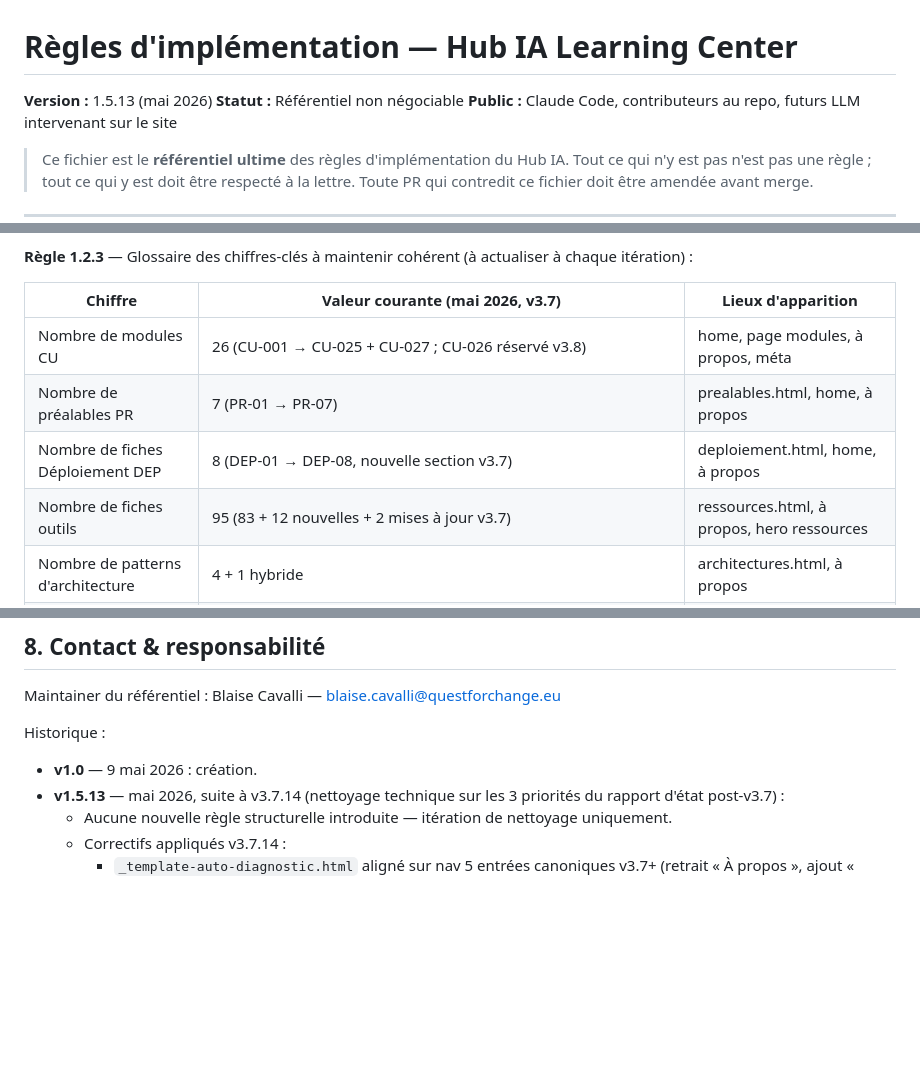
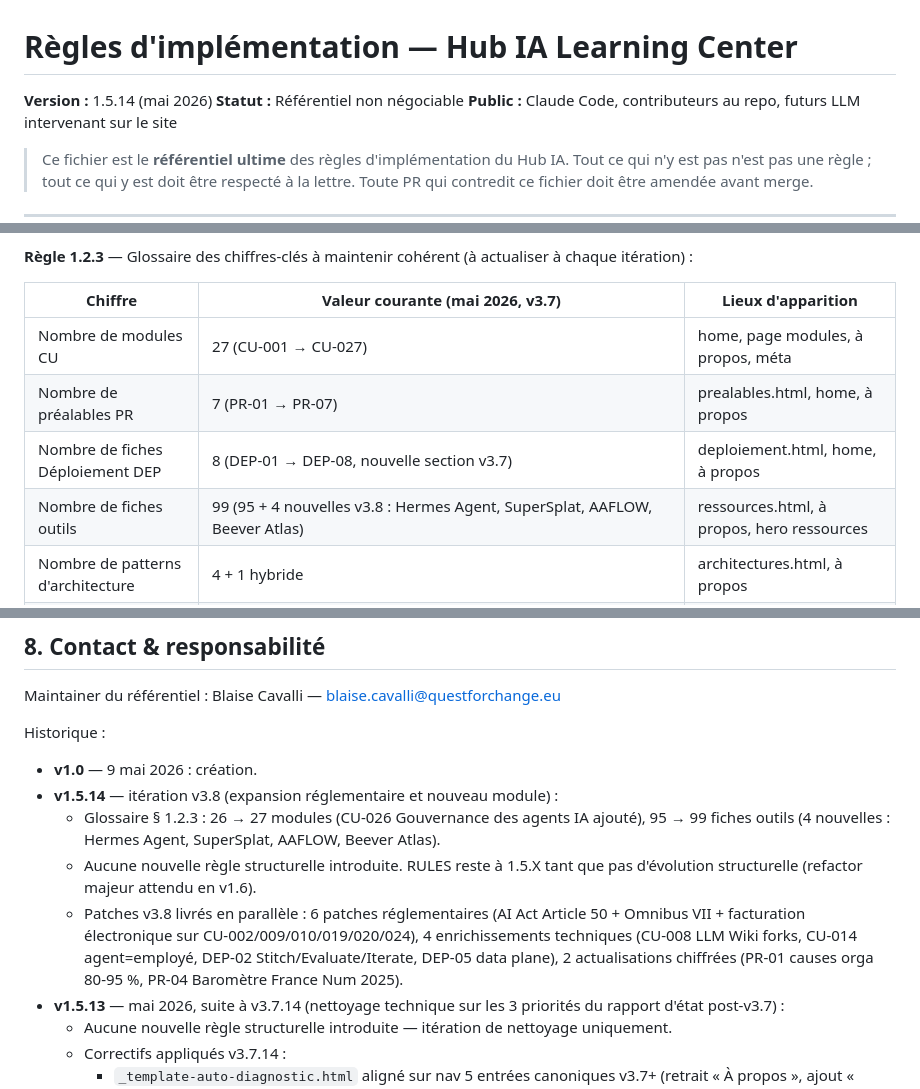
Before and after one commit to LumenBot/hub-ia, a Markdown page: site-web-prep/RULES-IMPLEMENTATION.md, 3 parts joined by grey strips. Drawn GitHub-style; blank space fills up the shorter version.

Commit message:
chore(v3.8): amendements RULES v1.5.13 → v1.5.14
Glossaire § 1.2.3 mis à jour pour l'itération v3.8 (à propager cross-site
au Lot 7) :
- Modules CU : 26 → 27 (CU-026 Gouvernance des agents IA ajouté)
- Fiches outils : 95 → 99 (4 nouvelles : Hermes Agent, SuperSplat, AAFLOW,
  Beever Atlas)

Aucune nouvelle règle structurelle introduite. RULES reste à 1.5.X tant
que pas d'évolution structurelle (refactor majeur attendu en v1.6).

Entrée historique v1.5.14 ajoutée.

```diff
--- a/site-web-prep/RULES-IMPLEMENTATION.md
+++ b/site-web-prep/RULES-IMPLEMENTATION.md
@@ -1,6 +1,6 @@
 # Règles d'implémentation — Hub IA Learning Center
 
-**Version :** 1.5.13 (mai 2026)
+**Version :** 1.5.14 (mai 2026)
 **Statut :** Référentiel non négociable
 **Public :** Claude Code, contributeurs au repo, futurs LLM intervenant sur le site
 
@@ -40,10 +40,10 @@ Les LLM (Claude Code, Cowork, autres) ont tendance à dériver sur ces trois axe
 
 | Chiffre | Valeur courante (mai 2026, v3.7) | Lieux d'apparition |
 |---|---|---|
-| Nombre de modules CU | 26 (CU-001 → CU-025 + CU-027 ; CU-026 réservé v3.8) | home, page modules, à propos, méta |
+| Nombre de modules CU | 27 (CU-001 → CU-027) | home, page modules, à propos, méta |
 | Nombre de préalables PR | 7 (PR-01 → PR-07) | prealables.html, home, à propos |
 | Nombre de fiches Déploiement DEP | 8 (DEP-01 → DEP-08, nouvelle section v3.7) | deploiement.html, home, à propos |
-| Nombre de fiches outils | 95 (83 + 12 nouvelles + 2 mises à jour v3.7) | ressources.html, à propos, hero ressources |
+| Nombre de fiches outils | 99 (95 + 4 nouvelles v3.8 : Hermes Agent, SuperSplat, AAFLOW, Beever Atlas) | ressources.html, à propos, hero ressources |
 | Nombre de patterns d'architecture | 4 + 1 hybride | architectures.html, à propos |
 | Nombre d'entrées nav | 5 (Préalables / Architectures / Modules / Déploiement / Ressources) — ordre depuis v3.7.1 ; « À propos » retiré du navbar (la section reste accessible via le footer ou par scroll de la home) | toutes pages |
 | Nombre de familles métier (modules) | 6 (Découverte / Marketing &amp; croissance / Décision &amp; gouvernance / Fonctions support / Industrie / Architectures agentiques avancées) | home |
@@ -693,6 +693,10 @@ Maintainer du référentiel : Blaise Cavalli — blaise.cavalli@questforchange.e
 
 Historique :
 - **v1.0** — 9 mai 2026 : création.
+- **v1.5.14** — itération v3.8 (expansion réglementaire et nouveau module) :
+  - Glossaire § 1.2.3 : 26 → 27 modules (CU-026 Gouvernance des agents IA ajouté), 95 → 99 fiches outils (4 nouvelles : Hermes Agent, SuperSplat, AAFLOW, Beever Atlas).
+  - Aucune nouvelle règle structurelle introduite. RULES reste à 1.5.X tant que pas d'évolution structurelle (refactor majeur attendu en v1.6).
+  - Patches v3.8 livrés en parallèle : 6 patches réglementaires (AI Act Article 50 + Omnibus VII + facturation électronique sur CU-002/009/010/019/020/024), 4 enrichissements techniques (CU-008 LLM Wiki forks, CU-014 agent=employé, DEP-02 Stitch/Evaluate/Iterate, DEP-05 data plane), 2 actualisations chiffrées (PR-01 causes orga 80-95 %, PR-04 Baromètre France Num 2025).
 - **v1.5.13** — mai 2026, suite à v3.7.14 (nettoyage technique sur les 3 priorités du rapport d'état post-v3.7) :
   - Aucune nouvelle règle structurelle introduite — itération de nettoyage uniquement.
   - Correctifs appliqués v3.7.14 :
```
